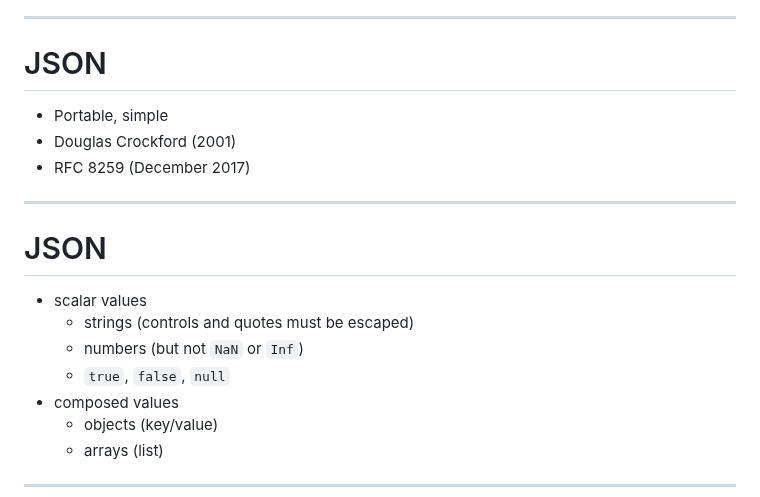
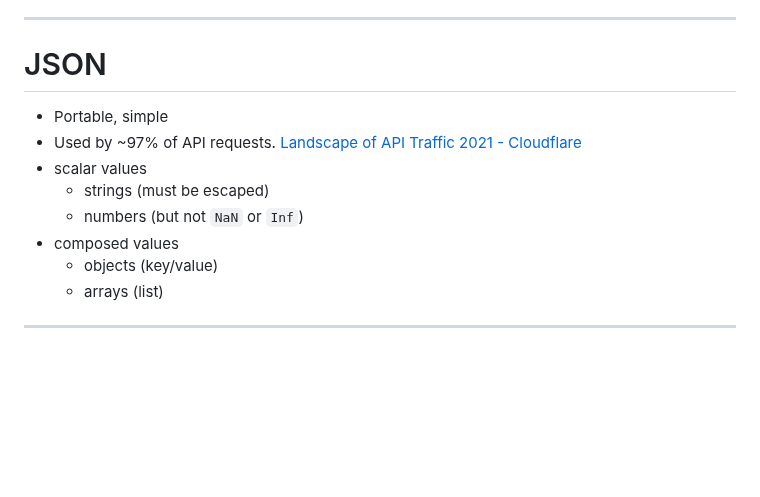
Before and after one commit to simdjson/simdjson_talks, a Markdown page: cppcon2025/cppcon_2025_slides.md, the part around the change. Rendered like a GitHub page; blank space fills up the shorter version.

Commit message:
small updates on the json slides

```diff
--- a/cppcon2025/cppcon_2025_slides.md
+++ b/cppcon2025/cppcon_2025_slides.md
@@ -20,20 +20,11 @@ CppCon 2025
 
 # JSON
 
-
 - Portable, simple
-- Douglas Crockford (2001)
-- RFC 8259 (December 2017)
-
-
----
-
-# JSON
-
+- Used by ~97% of API requests. [Landscape of API Traffic 2021 - Cloudflare](https://blog.cloudflare.com/landscape-of-api-traffic/#:~:text=We%20begin%20by%20examining%20the,first%20week%20of%20February%202021)
 - scalar values
-  - strings (controls and quotes must be escaped)
+  - strings (must be escaped)
   - numbers (but not `NaN` or `Inf`)
-  - `true`, `false`, `null`
 - composed values
   - objects (key/value)
   - arrays (list)
```
